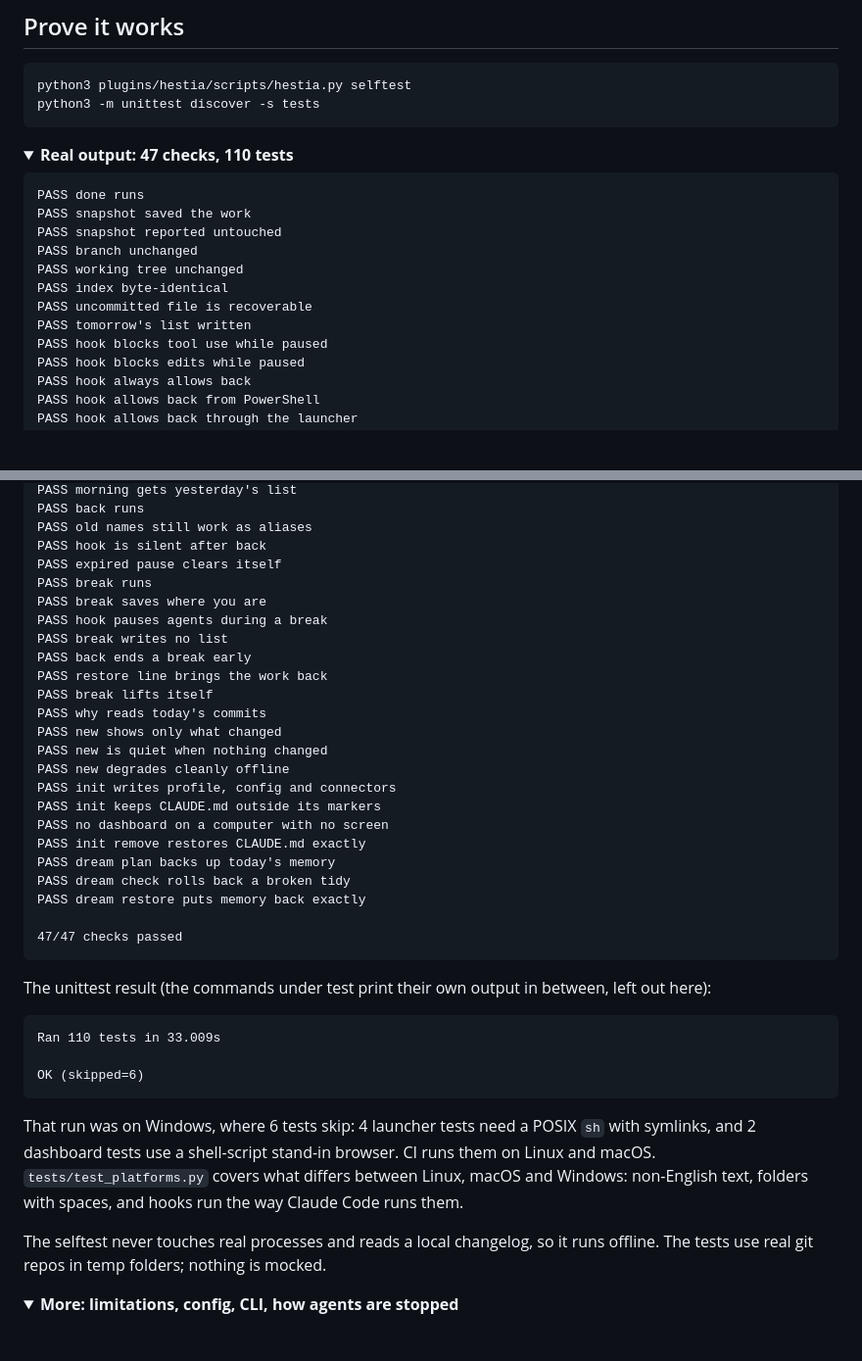
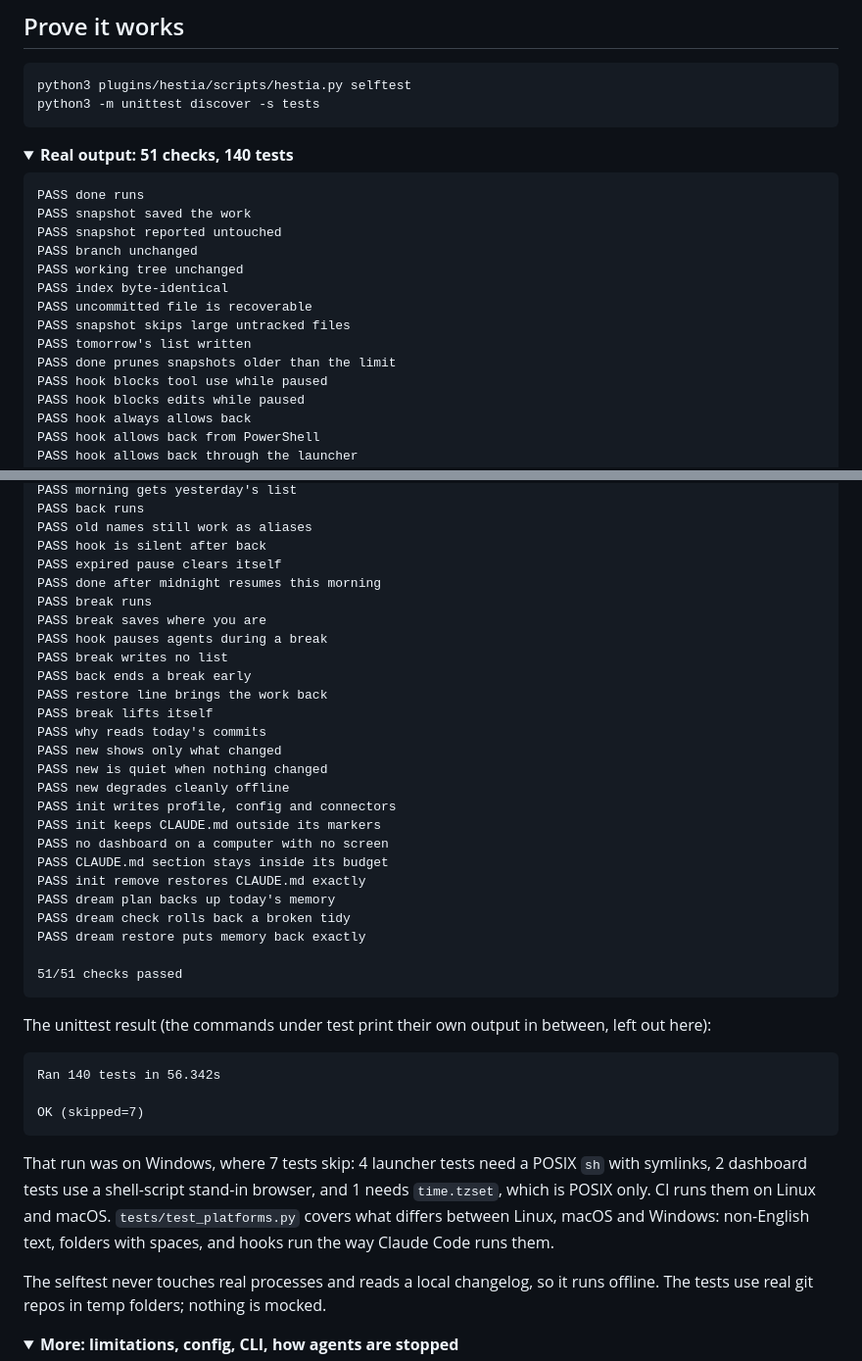
Before and after one commit to Lukallo/hestia, a Markdown page: README.md, 2 parts joined by grey strips. Shown at 98% size. Rendered like a GitHub page; folded sections open; blank space fills up the shorter version.

Commit message:
README: update the proof to 51 checks and 140 tests
Re-captured from a run on the same code that's on main (no changes to
plugins/ or tests/ since #32): selftest 51/51, 140 tests OK (skipped=7),
with the 7 Windows skips explained.

Co-Authored-By: Claude Opus 5.5 <noreply@anthropic.com>

````diff
--- a/README.md
+++ b/README.md
@@ -119,7 +119,7 @@ python3 -m unittest discover -s tests
 ```
 
 <details>
-<summary><b>Real output: 47 checks, 110 tests</b></summary>
+<summary><b>Real output: 51 checks, 140 tests</b></summary>
 
 ```text
 PASS done runs
@@ -129,7 +129,9 @@ PASS branch unchanged
 PASS working tree unchanged
 PASS index byte-identical
 PASS uncommitted file is recoverable
+PASS snapshot skips large untracked files
 PASS tomorrow's list written
+PASS done prunes snapshots older than the limit
 PASS hook blocks tool use while paused
 PASS hook blocks edits while paused
 PASS hook always allows back
@@ -151,6 +153,7 @@ PASS back runs
 PASS old names still work as aliases
 PASS hook is silent after back
 PASS expired pause clears itself
+PASS done after midnight resumes this morning
 PASS break runs
 PASS break saves where you are
 PASS hook pauses agents during a break
@@ -165,23 +168,24 @@ PASS new degrades cleanly offline
 PASS init writes profile, config and connectors
 PASS init keeps CLAUDE.md outside its markers
 PASS no dashboard on a computer with no screen
+PASS CLAUDE.md section stays inside its budget
 PASS init remove restores CLAUDE.md exactly
 PASS dream plan backs up today's memory
 PASS dream check rolls back a broken tidy
 PASS dream restore puts memory back exactly
 
-47/47 checks passed
+51/51 checks passed
 ```
 
 The unittest result (the commands under test print their own output in between, left out here):
 
 ```text
-Ran 110 tests in 33.009s
+Ran 140 tests in 56.342s
 
-OK (skipped=6)
+OK (skipped=7)
 ```
 
-That run was on Windows, where 6 tests skip: 4 launcher tests need a POSIX `sh` with symlinks, and 2 dashboard tests use a shell-script stand-in browser. CI runs them on Linux and macOS. `tests/test_platforms.py` covers what differs between Linux, macOS and Windows: non-English text, folders with spaces, and hooks run the way Claude Code runs them.
+That run was on Windows, where 7 tests skip: 4 launcher tests need a POSIX `sh` with symlinks, 2 dashboard tests use a shell-script stand-in browser, and 1 needs `time.tzset`, which is POSIX only. CI runs them on Linux and macOS. `tests/test_platforms.py` covers what differs between Linux, macOS and Windows: non-English text, folders with spaces, and hooks run the way Claude Code runs them.
 
 The selftest never touches real processes and reads a local changelog, so it runs offline. The tests use real git repos in temp folders; nothing is mocked.
 
````
